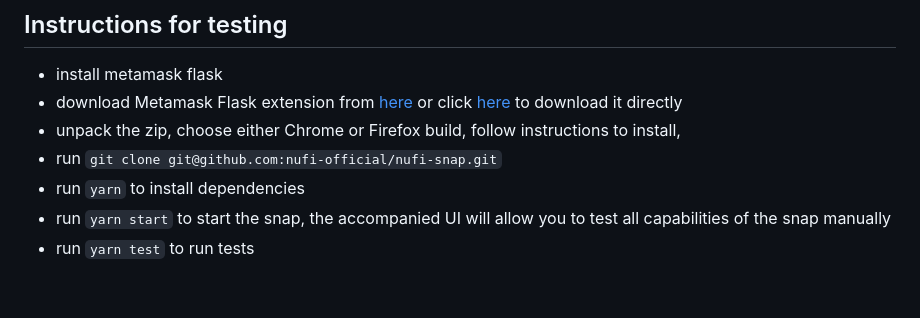
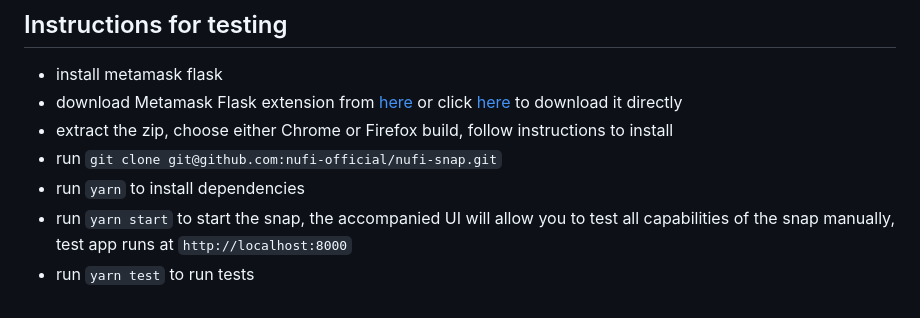
Before and after one commit to nufi-official/nufi-snap, a Markdown page: AUDIT.md, the part around the change. GitHub-like rendering.

Commit message:
fix: rename unpack zip => extract zip

```diff
--- a/AUDIT.md
+++ b/AUDIT.md
@@ -69,8 +69,8 @@ and get valid Cardano keys consistent with other Cardano wallets.
 
 - install metamask flask
 - download Metamask Flask extension from [here](https://github.com/nufi-official/metamask-extension/releases/tag/v11.10.0-flask-cip3) or click [here](https://github.com/nufi-official/metamask-extension/releases/download/v11.10.0-flask-cip3/v11.10.0-flask-cip3.zip) to download it directly
-- unpack the zip, choose either Chrome or Firefox build, follow instructions to install,
+- extract the zip, choose either Chrome or Firefox build, follow instructions to install
 - run `git clone git@github.com:nufi-official/nufi-snap.git`
 - run `yarn` to install dependencies
-- run `yarn start` to start the snap, the accompanied UI will allow you to test all capabilities of the snap manually
+- run `yarn start` to start the snap, the accompanied UI will allow you to test all capabilities of the snap manually, test app runs at `http://localhost:8000`
 - run `yarn test` to run tests
```
